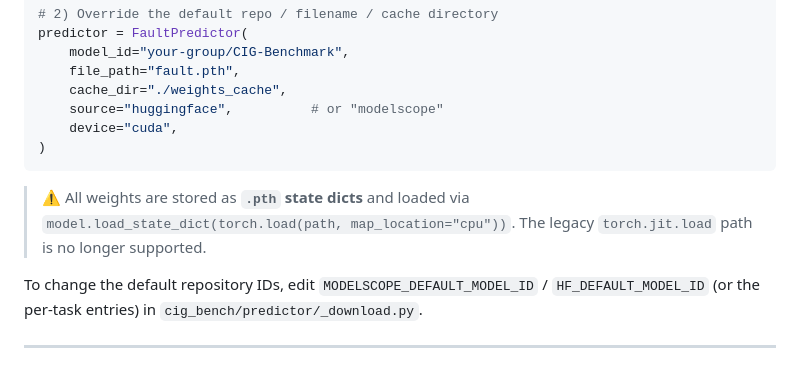
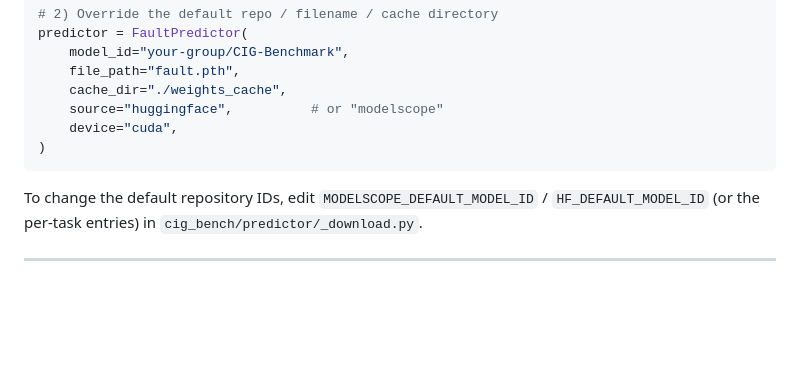
Before and after one commit to douyimin/CIG-bench, a Markdown page: README.md, the part around the change. Rendered like a GitHub page; blank space fills up the shorter version.

````diff
--- a/README.md
+++ b/README.md
@@ -218,9 +218,6 @@ predictor = FaultPredictor(
 )
 ```
 
-> ⚠️ All weights are stored as **`.pth` state dicts** and loaded via
-> `model.load_state_dict(torch.load(path, map_location="cpu"))`. The legacy
-> `torch.jit.load` path is no longer supported.
 
 To change the default repository IDs, edit `MODELSCOPE_DEFAULT_MODEL_ID` /
 `HF_DEFAULT_MODEL_ID` (or the per-task entries) in
````
